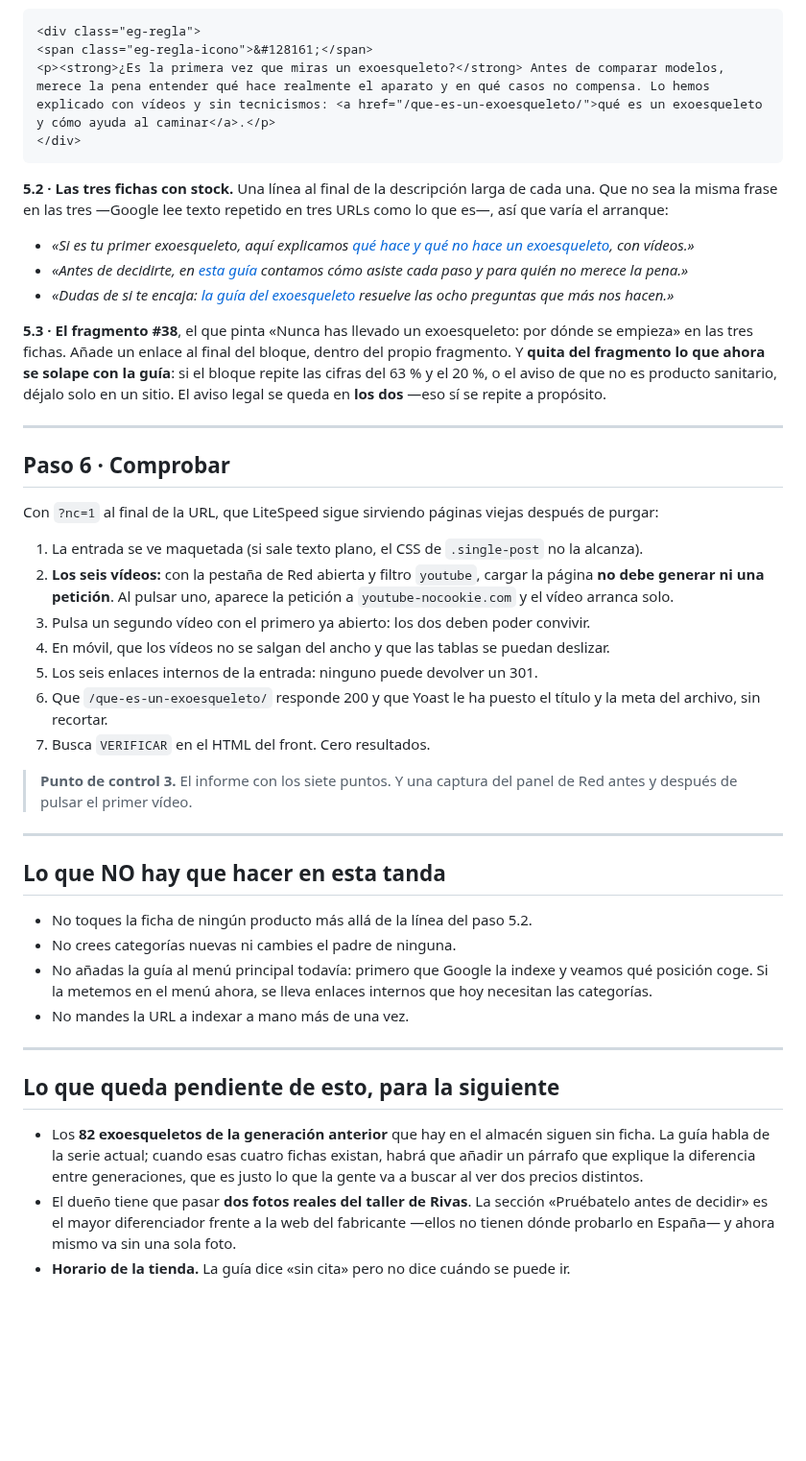
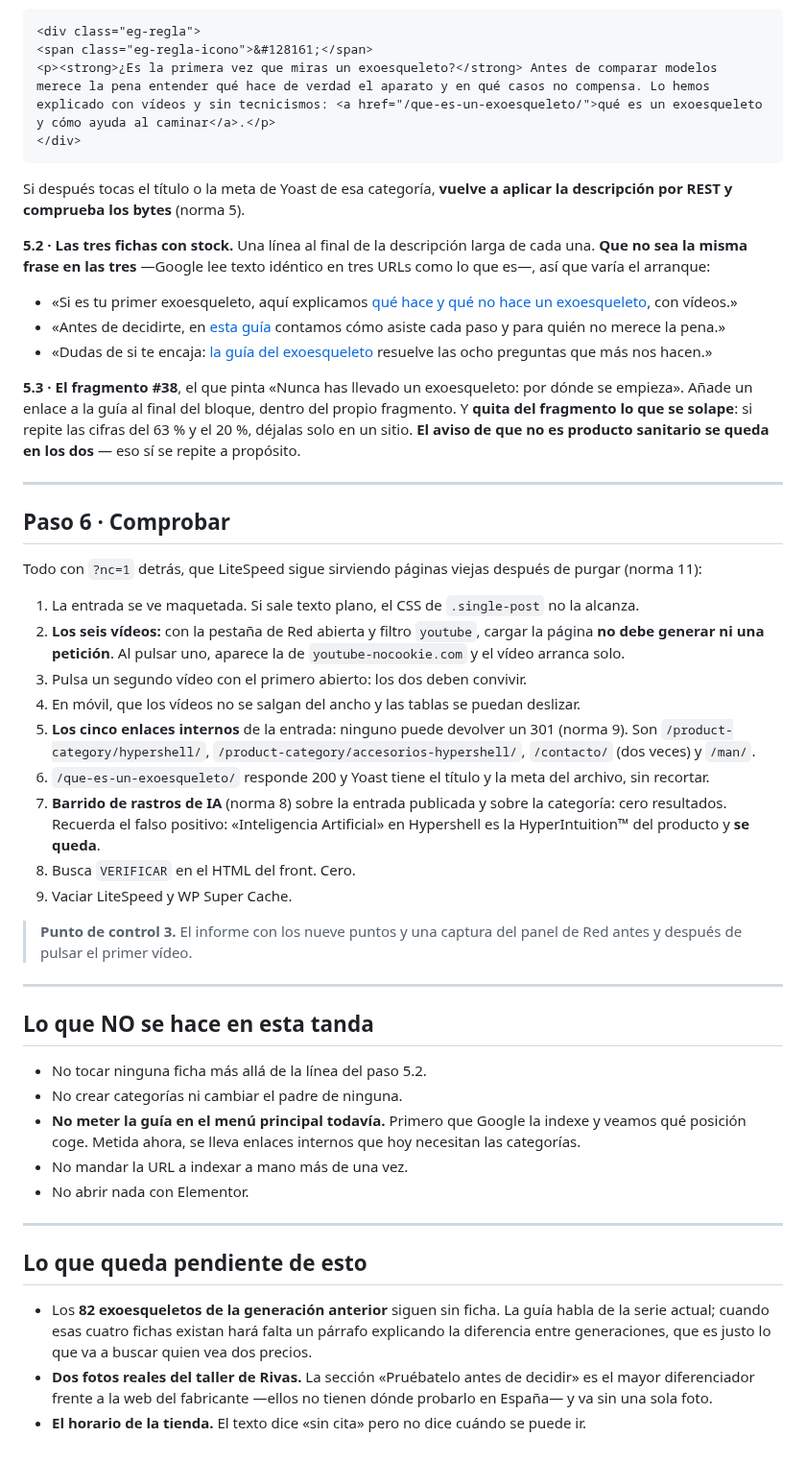
Before and after one commit to casero8/bot-ventasnumerouno, a Markdown page: seo-blog/instrucciones/tanda-guia-exoesqueletos.md, the part around one of its changes. Shown at 96% size. GitHub-like rendering; blank space fills up the shorter version.

````diff
--- a/seo-blog/instrucciones/tanda-guia-exoesqueletos.md
+++ b/seo-blog/instrucciones/tanda-guia-exoesqueletos.md
@@ -169,65 +178,74 @@ pastillas), añade este bloque:
 ```html
 <div class="eg-regla">
 <span class="eg-regla-icono">&#128161;</span>
-<p><strong>¿Es la primera vez que miras un exoesqueleto?</strong> Antes de comparar modelos, merece la pena entender qué hace realmente el aparato y en qué casos no compensa. Lo hemos explicado con vídeos y sin tecnicismos: <a href="/que-es-un-exoesqueleto/">qué es un exoesqueleto y cómo ayuda al caminar</a>.</p>
+<p><strong>¿Es la primera vez que miras un exoesqueleto?</strong> Antes de comparar modelos merece la pena entender qué hace de verdad el aparato y en qué casos no compensa. Lo hemos explicado con vídeos y sin tecnicismos: <a href="/que-es-un-exoesqueleto/">qué es un exoesqueleto y cómo ayuda al caminar</a>.</p>
 </div>
 ```
 
+Si después tocas el título o la meta de Yoast de esa categoría, **vuelve a aplicar la
+descripción por REST y comprueba los bytes** (norma 5).
+
 **5.2 · Las tres fichas con stock.** Una línea al final de la descripción larga de cada
-una. Que no sea la misma frase en las tres —Google lee texto repetido en tres URLs como lo
-que es—, así que varía el arranque:
+una. **Que no sea la misma frase en las tres** —Google lee texto idéntico en tres URLs
+como lo que es—, así que varía el arranque:
 
-- *«Si es tu primer exoesqueleto, aquí explicamos [qué hace y qué no hace un exoesqueleto](/que-es-un-exoesqueleto/), con vídeos.»*
-- *«Antes de decidirte, en [esta guía](/que-es-un-exoesqueleto/) contamos cómo asiste cada paso y para quién no merece la pena.»*
-- *«Dudas de si te encaja: [la guía del exoesqueleto](/que-es-un-exoesqueleto/) resuelve las ocho preguntas que más nos hacen.»*
+- «Si es tu primer exoesqueleto, aquí explicamos [qué hace y qué no hace un exoesqueleto](/que-es-un-exoesqueleto/), con vídeos.»
+- «Antes de decidirte, en [esta guía](/que-es-un-exoesqueleto/) contamos cómo asiste cada paso y para quién no merece la pena.»
+- «Dudas de si te encaja: [la guía del exoesqueleto](/que-es-un-exoesqueleto/) resuelve las ocho preguntas que más nos hacen.»
 
 **5.3 · El fragmento #38**, el que pinta «Nunca has llevado un exoesqueleto: por dónde se
-empieza» en las tres fichas. Añade un enlace al final del bloque, dentro del propio
-fragmento. Y **quita del fragmento lo que ahora se solape con la guía**: si el bloque
-repite las cifras del 63 % y el 20 %, o el aviso de que no es producto sanitario, déjalo
-solo en un sitio. El aviso legal se queda en **los dos** —eso sí se repite a propósito.
+empieza». Añade un enlace a la guía al final del bloque, dentro del propio fragmento. Y
+**quita del fragmento lo que se solape**: si repite las cifras del 63 % y el 20 %, déjalas
+solo en un sitio. **El aviso de que no es producto sanitario se queda en los dos** — eso
+sí se repite a propósito.
 
 ---
 
 ## Paso 6 · Comprobar
 
-Con `?nc=1` al final de la URL, que LiteSpeed sigue sirviendo páginas viejas después de
-purgar:
+Todo con `?nc=1` detrás, que LiteSpeed sigue sirviendo páginas viejas después de purgar
+(norma 11):
 
-1. La entrada se ve maquetada (si sale texto plano, el CSS de `.single-post` no la alcanza).
-2. **Los seis vídeos:** con la pestaña de Red abierta y filtro `youtube`, cargar la
-   página **no debe generar ni una petición**. Al pulsar uno, aparece la petición a
-   `youtube-nocookie.com` y el vídeo arranca solo.
-3. Pulsa un segundo vídeo con el primero ya abierto: los dos deben poder convivir.
-4. En móvil, que los vídeos no se salgan del ancho y que las tablas se puedan deslizar.
-5. Los seis enlaces internos de la entrada: ninguno puede devolver un 301.
-6. Que `/que-es-un-exoesqueleto/` responde 200 y que Yoast le ha puesto el título y la
-   meta del archivo, sin recortar.
-7. Busca `VERIFICAR` en el HTML del front. Cero resultados.
+1. La entrada se ve maquetada. Si sale texto plano, el CSS de `.single-post` no la alcanza.
+2. **Los seis vídeos:** con la pestaña de Red abierta y filtro `youtube`, cargar la página
+   **no debe generar ni una petición**. Al pulsar uno, aparece la de `youtube-nocookie.com`
+   y el vídeo arranca solo.
+3. Pulsa un segundo vídeo con el primero abierto: los dos deben convivir.
+4. En móvil, que los vídeos no se salgan del ancho y las tablas se puedan deslizar.
+5. **Los cinco enlaces internos** de la entrada: ninguno puede devolver un 301 (norma 9).
+   Son `/product-category/hypershell/`, `/product-category/accesorios-hypershell/`,
+   `/contacto/` (dos veces) y `/man/`.
+6. `/que-es-un-exoesqueleto/` responde 200 y Yoast tiene el título y la meta del archivo,
+   sin recortar.
+7. **Barrido de rastros de IA** (norma 8) sobre la entrada publicada y sobre la categoría:
+   cero resultados. Recuerda el falso positivo: «Inteligencia Artificial» en Hypershell es
+   la HyperIntuition™ del producto y **se queda**.
+8. Busca `VERIFICAR` en el HTML del front. Cero.
+9. Vaciar LiteSpeed y WP Super Cache.
 
-> **Punto de control 3.** El informe con los siete puntos. Y una captura del panel de Red
+> **Punto de control 3.** El informe con los nueve puntos y una captura del panel de Red
 > antes y después de pulsar el primer vídeo.
 
 ---
 
-## Lo que NO hay que hacer en esta tanda
+## Lo que NO se hace en esta tanda
 
-- No toques la ficha de ningún producto más allá de la línea del paso 5.2.
-- No crees categorías nuevas ni cambies el padre de ninguna.
-- No añadas la guía al menú principal todavía: primero que Google la indexe y veamos qué
-  posición coge. Si la metemos en el menú ahora, se lleva enlaces internos que hoy
-  necesitan las categorías.
-- No mandes la URL a indexar a mano más de una vez.
+- No tocar ninguna ficha más allá de la línea del paso 5.2.
+- No crear categorías ni cambiar el padre de ninguna.
+- **No meter la guía en el menú principal todavía.** Primero que Google la indexe y veamos
+  qué posición coge. Metida ahora, se lleva enlaces internos que hoy necesitan las
+  categorías.
+- No mandar la URL a indexar a mano más de una vez.
+- No abrir nada con Elementor.
 
 ---
 
-## Lo que queda pendiente de esto, para la siguiente
+## Lo que queda pendiente de esto
 
-- Los **82 exoesqueletos de la generación anterior** que hay en el almacén siguen sin
-  ficha. La guía habla de la serie actual; cuando esas cuatro fichas existan, habrá que
-  añadir un párrafo que explique la diferencia entre generaciones, que es justo lo que la
-  gente va a buscar al ver dos precios distintos.
-- El dueño tiene que pasar **dos fotos reales del taller de Rivas**. La sección «Pruébatelo
-  antes de decidir» es el mayor diferenciador frente a la web del fabricante —ellos no
-  tienen dónde probarlo en España— y ahora mismo va sin una sola foto.
-- **Horario de la tienda.** La guía dice «sin cita» pero no dice cuándo se puede ir.
+- Los **82 exoesqueletos de la generación anterior** siguen sin ficha. La guía habla de la
+  serie actual; cuando esas cuatro fichas existan hará falta un párrafo explicando la
+  diferencia entre generaciones, que es justo lo que va a buscar quien vea dos precios.
+- **Dos fotos reales del taller de Rivas.** La sección «Pruébatelo antes de decidir» es el
+  mayor diferenciador frente a la web del fabricante —ellos no tienen dónde probarlo en
+  España— y va sin una sola foto.
+- **El horario de la tienda.** El texto dice «sin cita» pero no dice cuándo se puede ir.
````
Also changed, not shown: other parts of seo-blog/instrucciones/tanda-guia-exoesqueletos.md (+114 -105 lines).
